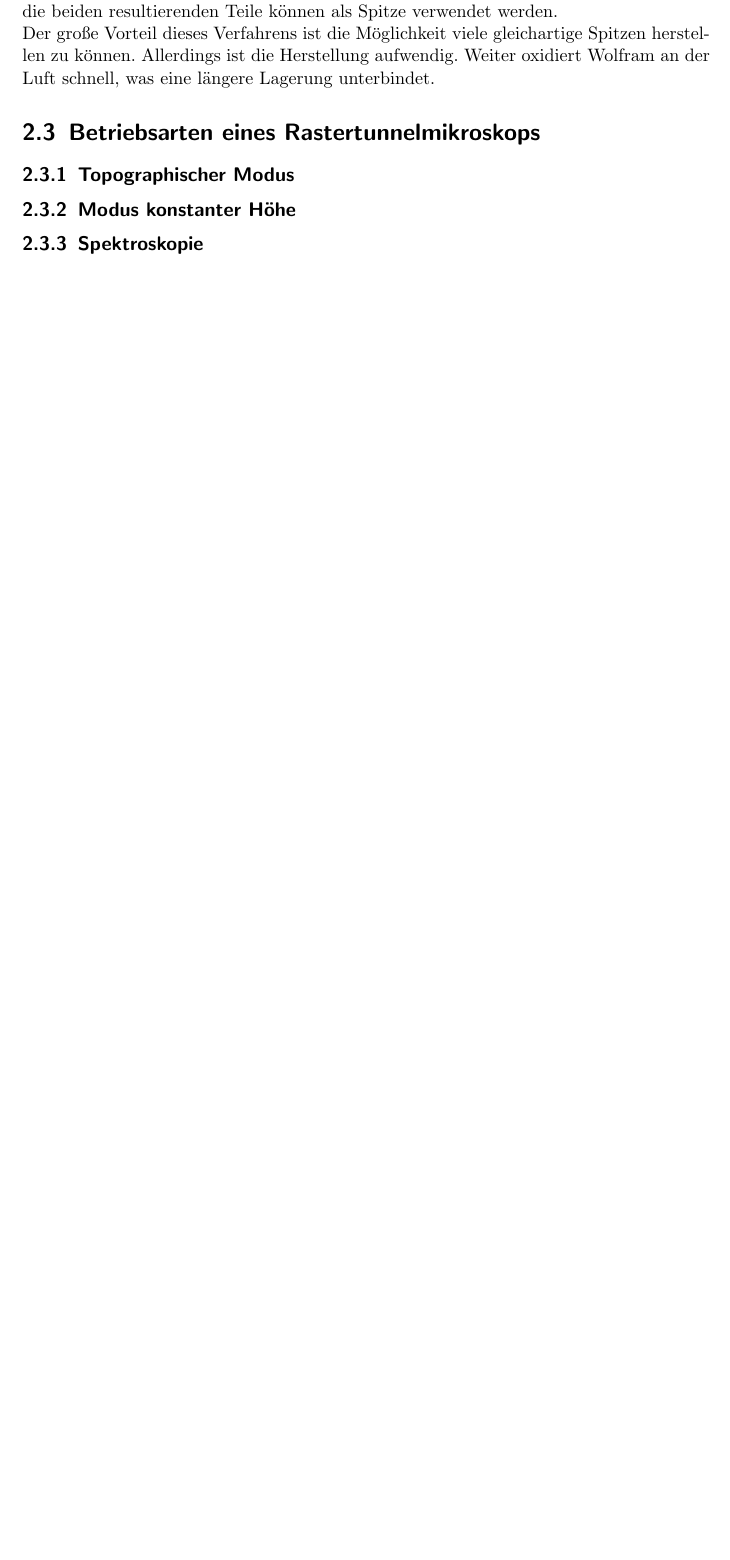
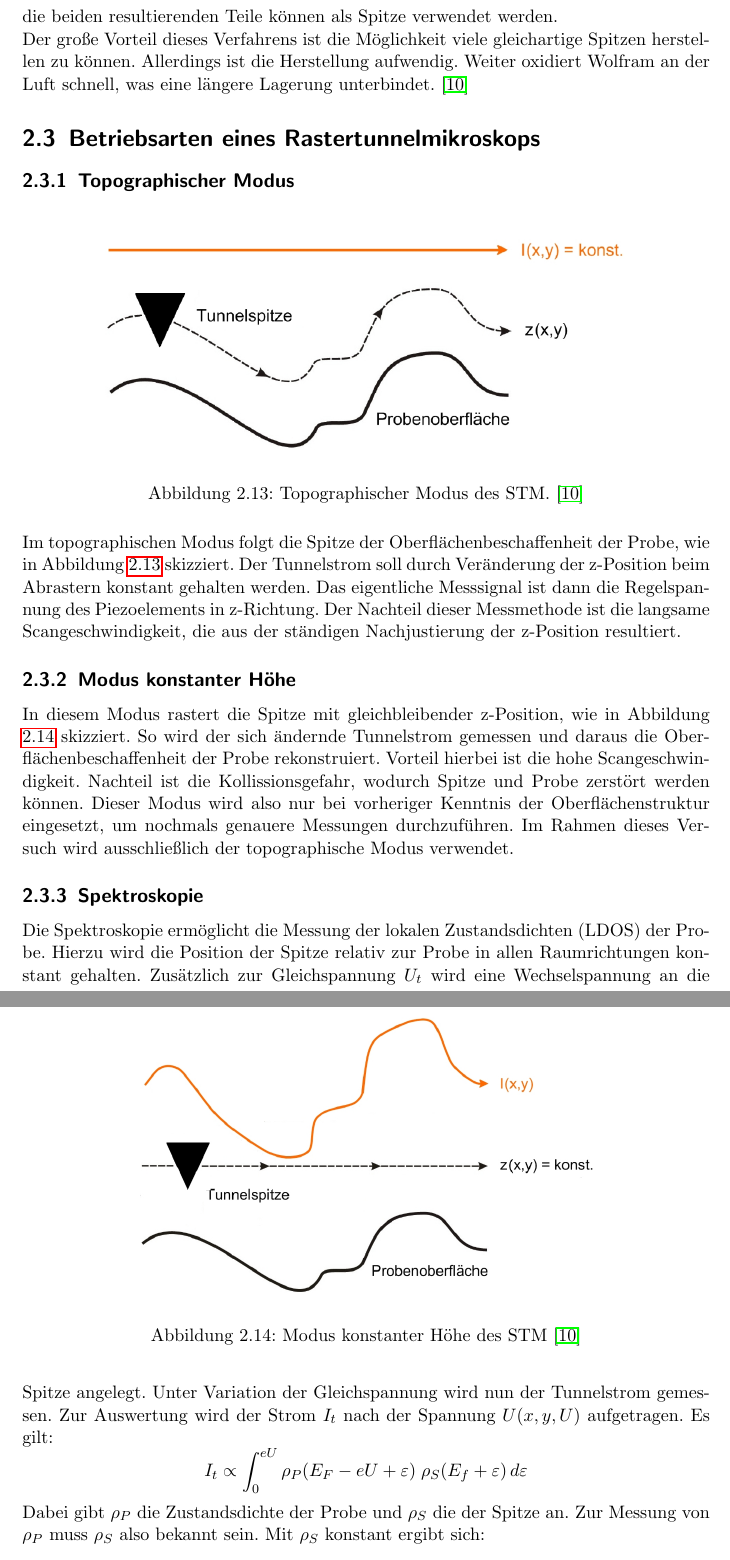
Before and after one commit to jimipb/stm, a LaTeX document (stm.tex, which reads Kap/vorbereitung.tex): part of page 11 of 13 before the commit and two parts of pages 12 and 13 of 14 after it, the two joined at a grey line, cut so that both start at the same text, the shorter picture padded with empty space. Compiled offline with pdfLaTeX.

Commit message:
Modi des STM

```diff
--- a/Kap/vorbereitung.tex
+++ b/Kap/vorbereitung.tex
@@ -286,8 +274,55 @@ als Spitze verwendet werden.\\
 Der große Vorteil dieses Verfahrens ist die Möglichkeit viele gleichartige Spitzen
 herstellen zu können. Allerdings ist die Herstellung aufwendig. Weiter oxidiert
 Wolfram an der Luft schnell, was eine längere Lagerung unterbindet.
+\cite{beschr}
 
 \section{Betriebsarten eines Rastertunnelmikroskops}
     \subsection{Topographischer Modus}
+
+\begin{figure}[H]
+    \centering
+    \includegraphics[width=0.8\textwidth]{Abb/topo.png}
+    \caption{Topographischer Modus des STM. \cite{beschr}}
+    \label{topo}
+\end{figure}
+Im topographischen Modus folgt die Spitze der Oberflächenbeschaffenheit der Probe,
+wie in Abbildung \ref{topo} skizziert. Der Tunnelstrom soll durch Veränderung der
+z-Position beim Abrastern konstant gehalten werden. Das eigentliche Messsignal
+ist dann die Regelspannung des Piezoelements in z-Richtung. Der Nachteil dieser
+Messmethode ist die langsame Scangeschwindigkeit, die aus der ständigen
+Nachjustierung der z-Position resultiert.
+
     \subsection{Modus konstanter Höhe}
+
+\begin{figure}[h]
+    \centering
+    \includegraphics[width=0.7\textwidth]{Abb/konst.png}
+    \caption{Modus konstanter Höhe des STM \cite{beschr}}
+    \label{konst}
+\end{figure}
+In diesem Modus rastert die Spitze mit gleichbleibender z-Position, wie in Abbildung
+\ref{konst} skizziert. So wird der
+sich ändernde Tunnelstrom gemessen und daraus die Oberflächenbeschaffenheit der
+Probe rekonstruiert. Vorteil hierbei ist die hohe Scangeschwindigkeit. Nachteil
+ist die Kollissionsgefahr, wodurch Spitze und Probe zerstört werden können. Dieser
+Modus wird also nur bei vorheriger Kenntnis der Oberflächenstruktur eingesetzt, um
+nochmals genauere Messungen durchzuführen. Im Rahmen dieses Versuch wird
+ausschließlich der topographische Modus verwendet.
+
     \subsection{Spektroskopie}
+
+Die Spektroskopie ermöglicht die Messung der lokalen Zustandsdichten (LDOS) der
+Probe. Hierzu wird die Position der Spitze relativ zur Probe in allen Raumrichtungen
+konstant gehalten. Zusätzlich zur Gleichspannung $U_t$ wird eine Wechselspannung an
+die Spitze angelegt. Unter Variation der Gleichspannung wird nun der Tunnelstrom
+gemessen. Zur Auswertung wird der Strom $I_t$ nach der Spannung $U(x,y,U)$
+aufgetragen. Es gilt:
+\[
+    I_t \propto \int_0^{eU} \rho_P (E_F - eU + \varepsilon) \;
+                            \rho_S (E_f + \varepsilon) \, d \varepsilon
+\]
+Dabei gibt $\rho_P$ die Zustandsdichte der Probe und $\rho_S$ die der Spitze an.
+Zur Messung von $\rho_P$ muss $\rho_S$ also bekannt sein. Mit $\rho_S$ konstant
+ergibt sich:
+\[
+    \frac{dI}{dU} \propto \rho_P (E_F - eU - \varepsilon)
--- a/stm.tex
+++ b/stm.tex
@@ -7,6 +7,7 @@
 \usepackage{graphicx}
 \usepackage{wrapfig}
 \usepackage{hyperref}
+\usepackage{float}
 
 \title{Supraleitung}
 \author{Michael Rößner \and Jonas Schambeck}
```
Also changed, not shown: Abb/graphenstruktur.pdf (deleted), Abb/konst.png (added), Abb/topo.png (added), stm.pdf, Kap/vorbereitung.tex (34 more changed lines), stm.tex (1 more changed lines), 4 other files.
